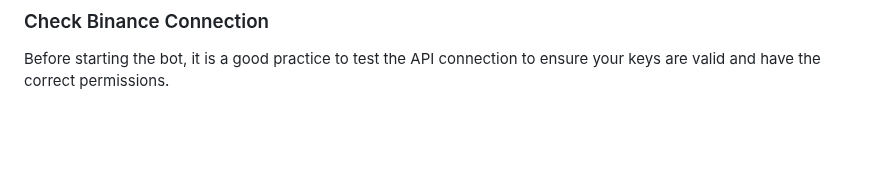
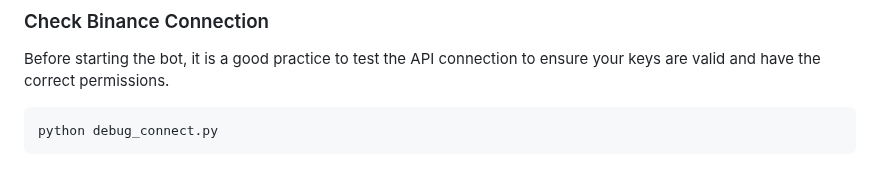
Before and after one commit to medhinibr/Binance-Trade-Bot, a Markdown page: Readme.md, the part around the change. Rendered like a GitHub page; blank space fills up the shorter version.

````diff
--- a/Readme.md
+++ b/Readme.md
@@ -102,3 +102,6 @@ Once the installation and configuration are complete, you can run the bot.
 
 ### Check Binance Connection
 Before starting the bot, it is a good practice to test the API connection to ensure your keys are valid and have the correct permissions.
+```bash
+python debug_connect.py
+```
````
